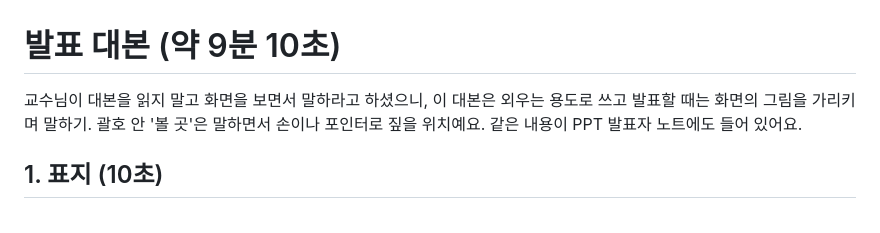
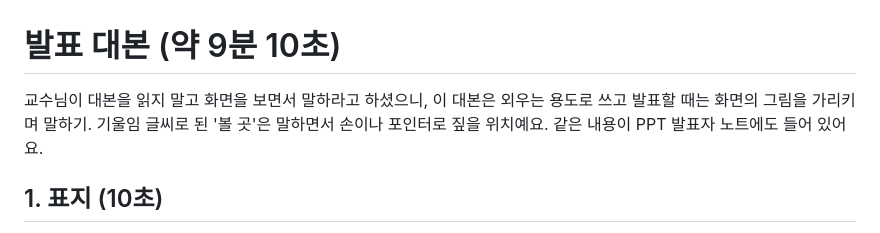
Before and after one commit to logvinca99-cell/logvinca, a Markdown page: 발표자료/발표대본.md, the part around the change. Rendered like a GitHub page.

Commit message:
발표 대본 안내 문구 수정
Co-Authored-By: Claude Opus 5.5 <noreply@anthropic.com>
Claude-Session: https://claude.ai/code/session_01PE2ziU1VkjccBqCu2EmmuM

```diff
--- a/발표자료/발표대본.md
+++ b/발표자료/발표대본.md
@@ -1,6 +1,6 @@
 # 발표 대본 (약 9분 10초)
 
-교수님이 대본을 읽지 말고 화면을 보면서 말하라고 하셨으니, 이 대본은 외우는 용도로 쓰고 발표할 때는 화면의 그림을 가리키며 말하기. 괄호 안 '볼 곳'은 말하면서 손이나 포인터로 짚을 위치예요. 같은 내용이 PPT 발표자 노트에도 들어 있어요.
+교수님이 대본을 읽지 말고 화면을 보면서 말하라고 하셨으니, 이 대본은 외우는 용도로 쓰고 발표할 때는 화면의 그림을 가리키며 말하기. 기울임 글씨로 된 '볼 곳'은 말하면서 손이나 포인터로 짚을 위치예요. 같은 내용이 PPT 발표자 노트에도 들어 있어요.
 
 ## 1. 표지 (10초)
 
```
